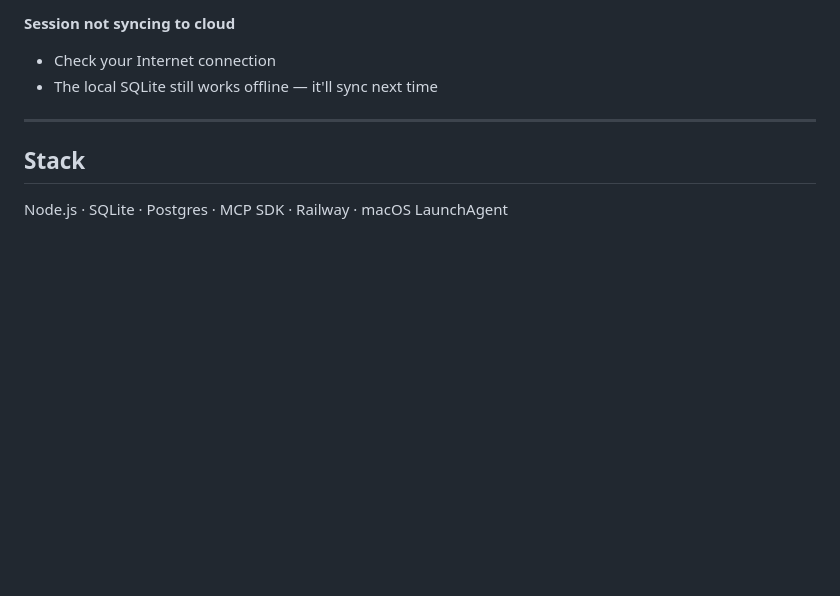
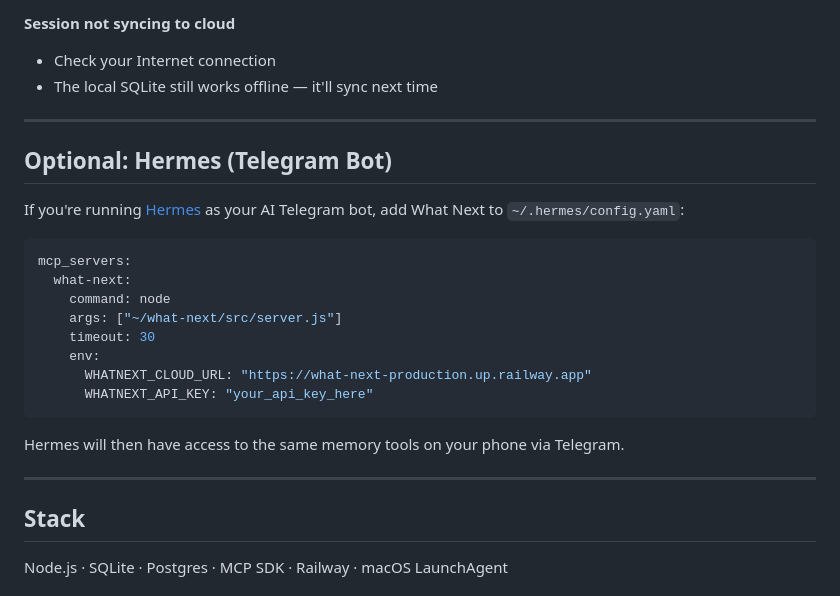
Before and after one commit to Danz0zn17/what-next, a Markdown page: README.md, the part around the change. GitHub-like rendering; blank space fills up the shorter version.

Commit message:
docs: add Hermes Telegram bot setup section

````diff
--- a/README.md
+++ b/README.md
@@ -125,6 +125,25 @@ It handles the rest.
 
 ---
 
+## Optional: Hermes (Telegram Bot)
+
+If you're running [Hermes](https://github.com/Danz0zn17/hermes) as your AI Telegram bot, add What Next to `~/.hermes/config.yaml`:
+
+```yaml
+mcp_servers:
+  what-next:
+    command: node
+    args: ["~/what-next/src/server.js"]
+    timeout: 30
+    env:
+      WHATNEXT_CLOUD_URL: "https://what-next-production.up.railway.app"
+      WHATNEXT_API_KEY: "your_api_key_here"
+```
+
+Hermes will then have access to the same memory tools on your phone via Telegram.
+
+---
+
 ## Stack
 
 Node.js · SQLite · Postgres · MCP SDK · Railway · macOS LaunchAgent
````
